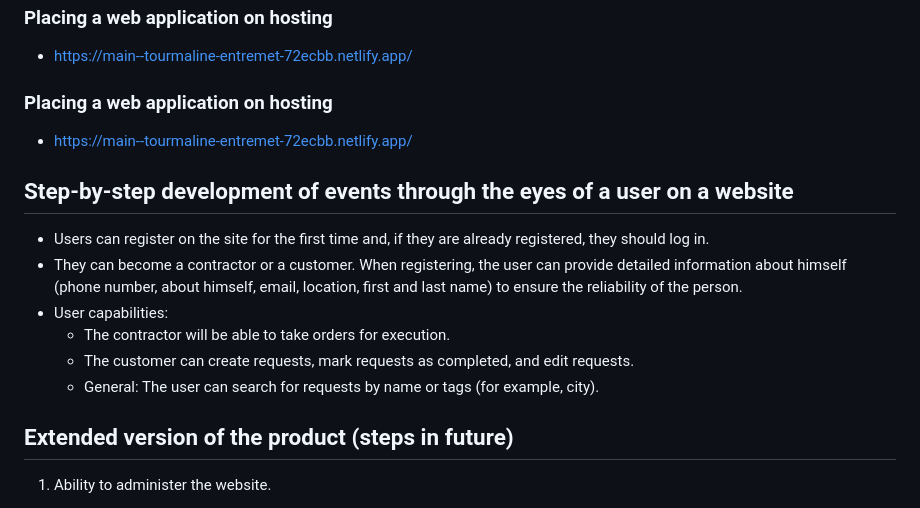
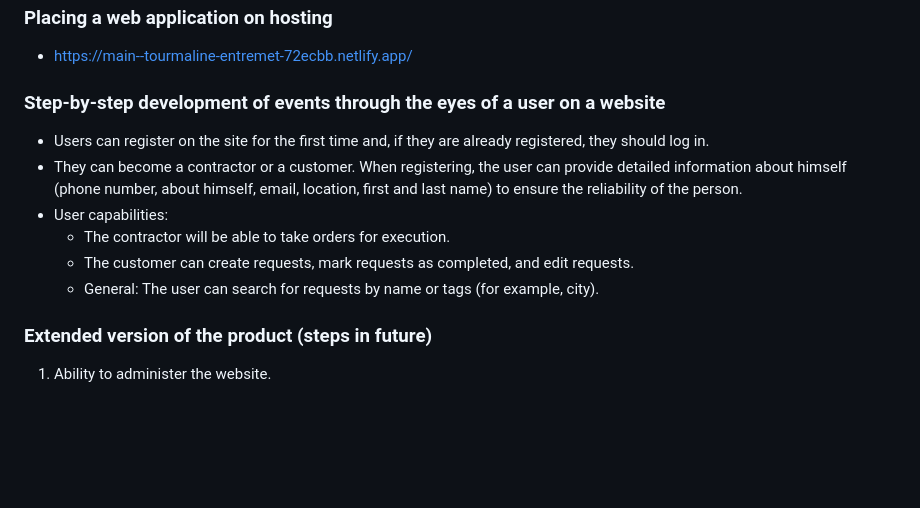
Before and after one commit to Chrustalov/hackathon2024, a Markdown page: README.md, the part around the change. Drawn GitHub-style; blank space fills up the shorter version.

```diff
--- a/README.md
+++ b/README.md
@@ -99,11 +99,7 @@ devise_jwt_secret_key: (copy and paste the generated secret here)
 
 - https://main--tourmaline-entremet-72ecbb.netlify.app/
 
-### Placing a web application on hosting
-
-- https://main--tourmaline-entremet-72ecbb.netlify.app/
-
-## Step-by-step development of events through the eyes of a user on a website
+### Step-by-step development of events through the eyes of a user on a website
 
 - Users can register on the site for the first time and, if they are already registered, they should log in.
 - They can become a contractor or a customer. When registering, the user can provide detailed information about himself (phone number, about himself, email, location, first and last name) to ensure the reliability of the person.
@@ -112,7 +108,7 @@ devise_jwt_secret_key: (copy and paste the generated secret here)
     - The customer can create requests, mark requests as completed, and edit requests.
     - General: The user can search for requests by name or tags (for example, city).
 
-## Extended version of the product (steps in future)
+### Extended version of the product (steps in future)
 
 1. Ability to administer the website.
   - The administrator will be able to:
```
